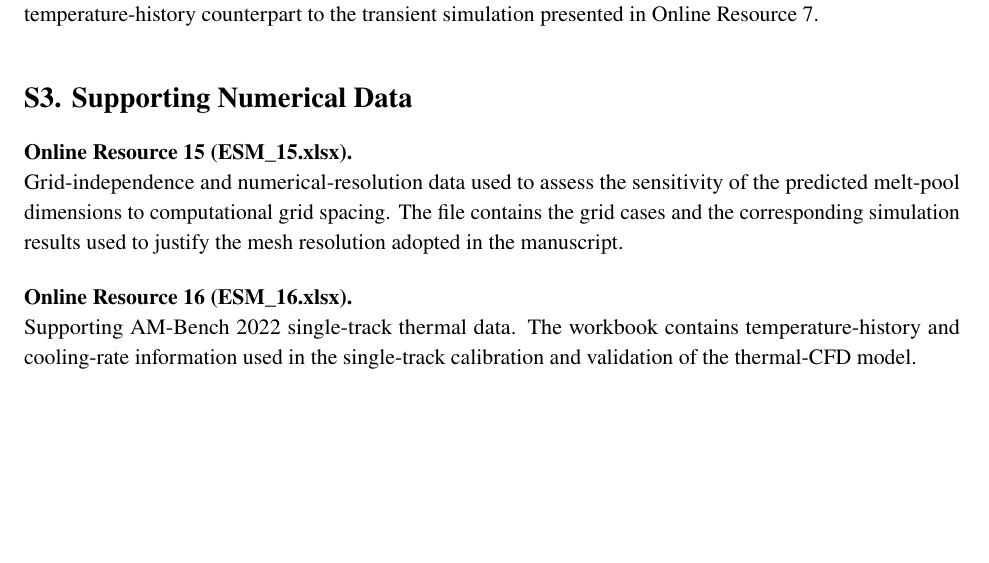
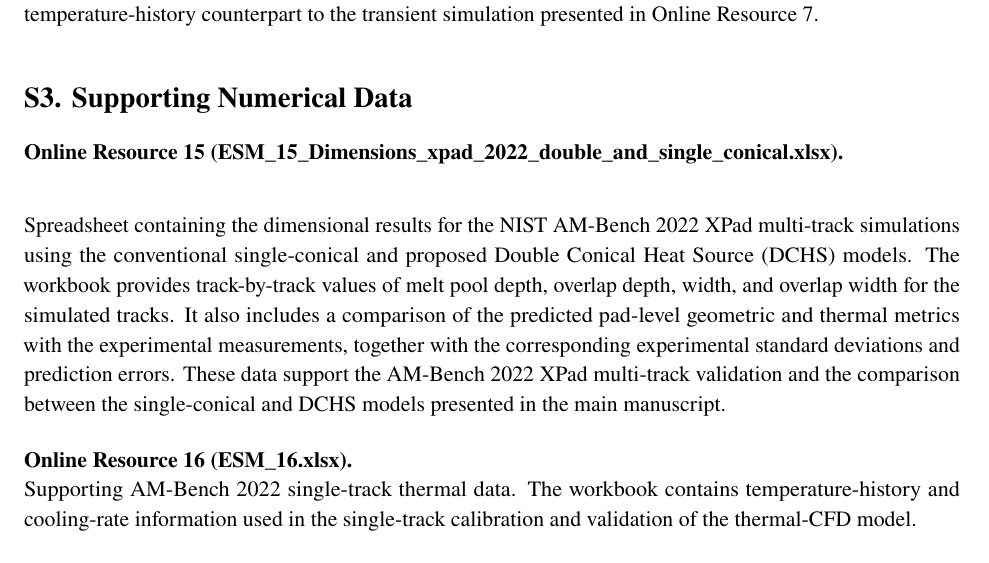
Before and after one commit to RathunDayton/double_conical_heat_source_data, a LaTeX document (Supplementary_Information.tex): part of page 5 of 6, cut so that both start at the same text, the shorter picture padded with empty space. Compiled offline with pdfLaTeX.

Commit message:
excel file info page added

```diff
--- a/Supplementary_Information.tex
+++ b/Supplementary_Information.tex
@@ -333,11 +333,19 @@ in Online Resource 7.
 
 \section*{S3. Supporting Numerical Data}
 
-\textbf{Online Resource 15 (ESM\_15.xlsx).}\\
-Grid-independence and numerical-resolution data used to assess the sensitivity
-of the predicted melt-pool dimensions to computational grid spacing. The file
-contains the grid cases and the corresponding simulation results used to
-justify the mesh resolution adopted in the manuscript.
+\textbf{Online Resource 15
+(ESM\_15\_Dimensions\_xpad\_2022\_double\_and\_single\_conical.xlsx).}\\
+
+Spreadsheet containing the dimensional results for the NIST AM-Bench
+2022 XPad multi-track simulations using the conventional single-conical
+and proposed Double Conical Heat Source (DCHS) models. The workbook
+provides track-by-track values of melt pool depth, overlap depth, width,
+and overlap width for the simulated tracks. It also includes a comparison
+of the predicted pad-level geometric and thermal metrics with the
+experimental measurements, together with the corresponding experimental
+standard deviations and prediction errors. These data support the
+AM-Bench 2022 XPad multi-track validation and the comparison between the
+single-conical and DCHS models presented in the main manuscript.
 
 \medskip
 
```
Also changed, not shown: Supplementary_Information.pdf, 11 other files.
